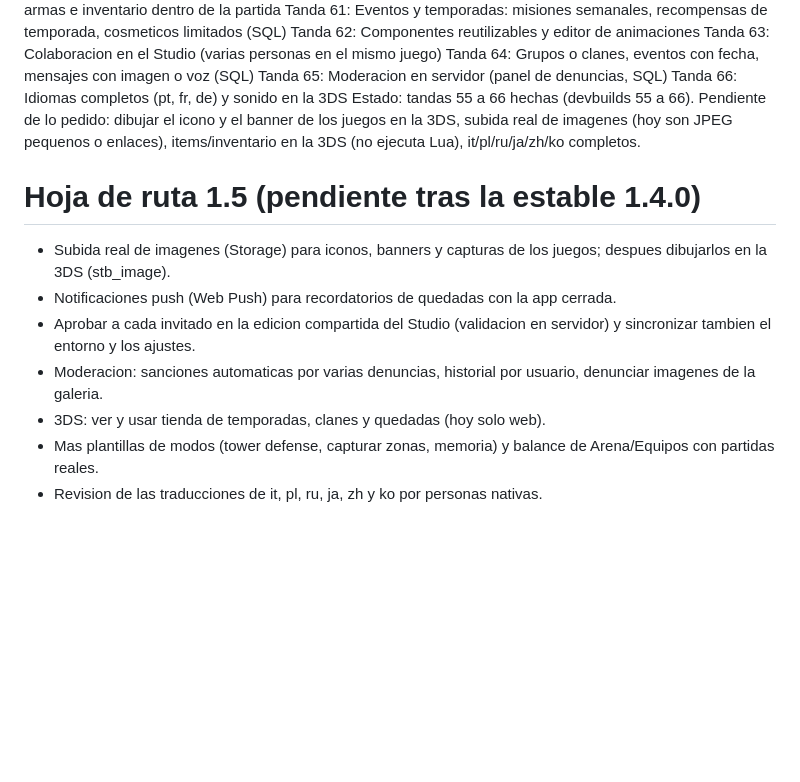
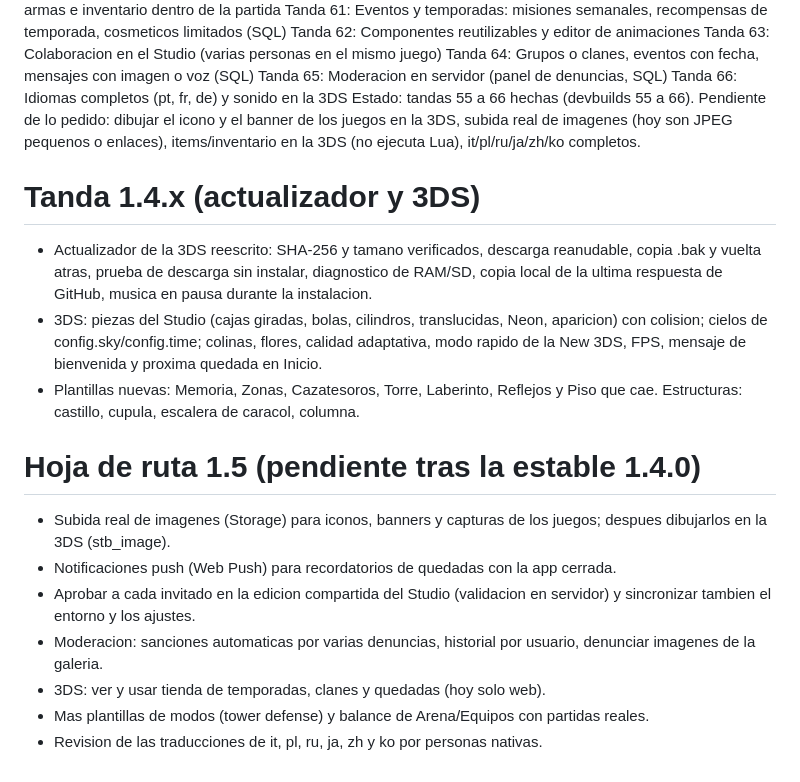
Before and after one commit to IkerPlays/BlocksyApp, a Markdown page: ROADMAP.md, the part around the change. GitHub-like rendering; blank space fills up the shorter version.

Commit message:
ROADMAP: updater and 3DS batch

```diff
--- a/ROADMAP.md
+++ b/ROADMAP.md
@@ -69,11 +69,16 @@ Tanda 65: Moderacion en servidor (panel de denuncias, SQL)
 Tanda 66: Idiomas completos (pt, fr, de) y sonido en la 3DS
 Estado: tandas 55 a 66 hechas (devbuilds 55 a 66). Pendiente de lo pedido: dibujar el icono y el banner de los juegos en la 3DS, subida real de imagenes (hoy son JPEG pequenos o enlaces), items/inventario en la 3DS (no ejecuta Lua), it/pl/ru/ja/zh/ko completos.
 
+# Tanda 1.4.x (actualizador y 3DS)
+- Actualizador de la 3DS reescrito: SHA-256 y tamano verificados, descarga reanudable, copia .bak y vuelta atras, prueba de descarga sin instalar, diagnostico de RAM/SD, copia local de la ultima respuesta de GitHub, musica en pausa durante la instalacion.
+- 3DS: piezas del Studio (cajas giradas, bolas, cilindros, translucidas, Neon, aparicion) con colision; cielos de config.sky/config.time; colinas, flores, calidad adaptativa, modo rapido de la New 3DS, FPS, mensaje de bienvenida y proxima quedada en Inicio.
+- Plantillas nuevas: Memoria, Zonas, Cazatesoros, Torre, Laberinto, Reflejos y Piso que cae. Estructuras: castillo, cupula, escalera de caracol, columna.
+
 # Hoja de ruta 1.5 (pendiente tras la estable 1.4.0)
 - Subida real de imagenes (Storage) para iconos, banners y capturas de los juegos; despues dibujarlos en la 3DS (stb_image).
 - Notificaciones push (Web Push) para recordatorios de quedadas con la app cerrada.
 - Aprobar a cada invitado en la edicion compartida del Studio (validacion en servidor) y sincronizar tambien el entorno y los ajustes.
 - Moderacion: sanciones automaticas por varias denuncias, historial por usuario, denunciar imagenes de la galeria.
 - 3DS: ver y usar tienda de temporadas, clanes y quedadas (hoy solo web).
-- Mas plantillas de modos (tower defense, capturar zonas, memoria) y balance de Arena/Equipos con partidas reales.
+- Mas plantillas de modos (tower defense) y balance de Arena/Equipos con partidas reales.
 - Revision de las traducciones de it, pl, ru, ja, zh y ko por personas nativas.
```
